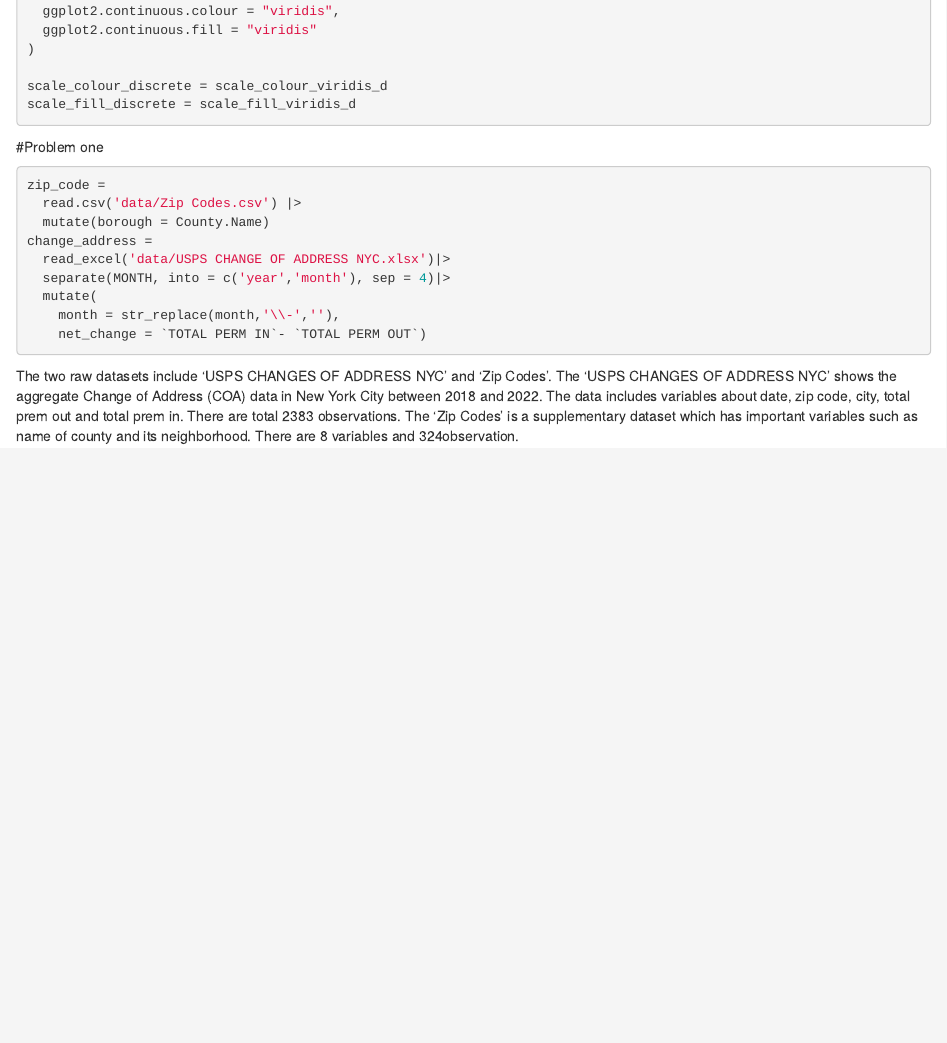
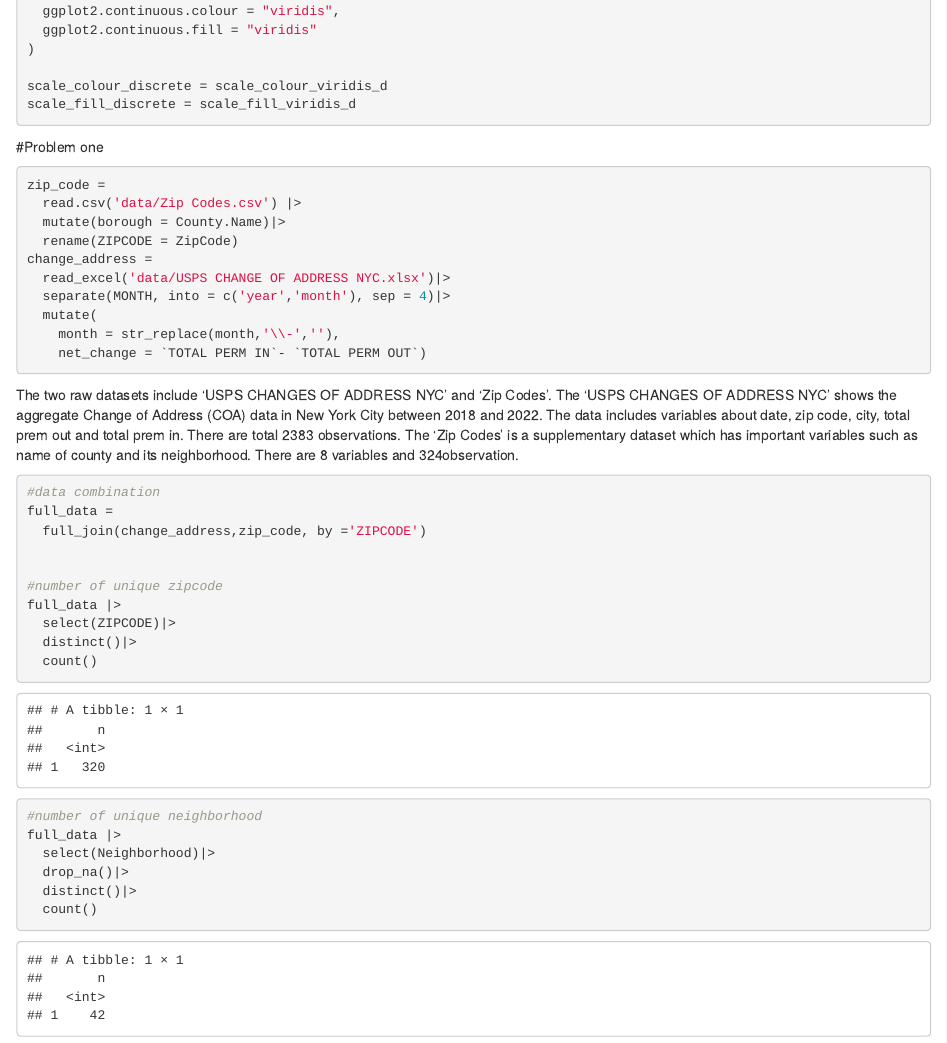
Before and after one commit to XiangxiongFeng/p8105_mtp_xf2270, an R Markdown document (mt_project.Rmd): the page in a window 1100 px wide, from 880 px down. The pictures show the output file mt_project.html that the author committed with the source, opened offline.

Commit message:
tidy dataset

````diff
--- a/mt_project.Rmd
+++ b/mt_project.Rmd
@@ -37,7 +37,8 @@ scale_fill_discrete = scale_fill_viridis_d
 ```{r}
 zip_code =
   read.csv('data/Zip Codes.csv') |>
-  mutate(borough = County.Name)
+  mutate(borough = County.Name)|>
+  rename(ZIPCODE = ZipCode)
 change_address =
   read_excel('data/USPS CHANGE OF ADDRESS NYC.xlsx')|>
   separate(MONTH, into = c('year','month'), sep = 4)|>
@@ -49,3 +50,27 @@ change_address =
 The two raw datasets include 'USPS CHANGES OF ADDRESS NYC' and 'Zip Codes'.
 The 'USPS CHANGES OF ADDRESS NYC' shows the aggregate Change of Address (COA) data
 in New York City between 2018 and 2022. The data includes variables about date, zip code, city, total prem out and total prem in. There are total `r nrow(change_address)` observations. The 'Zip Codes' is a supplementary dataset which has important variables such as name of county and its neighborhood. There are `r ncol(zip_code)` variables and `r nrow(zip_code)`observation.
+
+
+```{r}
+#data combination
+full_data =
+  full_join(change_address,zip_code, by ='ZIPCODE')
+
+
+#number of unique zipcode
+full_data |>
+  select(ZIPCODE)|>
+  distinct()|>
+  count()
+
+#number of unique neighborhood
+full_data |>
+  select(Neighborhood)|>
+  drop_na()|>
+  distinct()|>
+  count()
+
+
+
+```
````
Also changed, not shown: mt_project.html.
